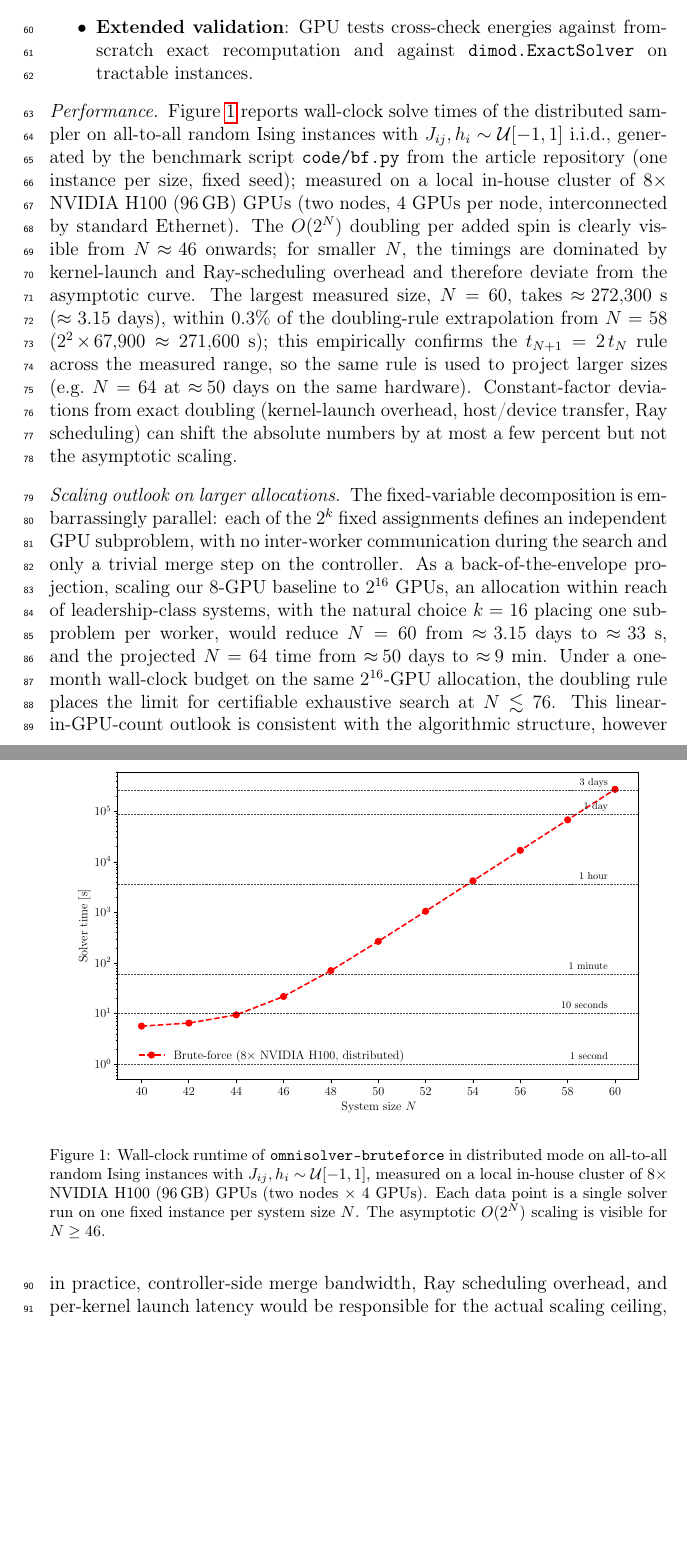
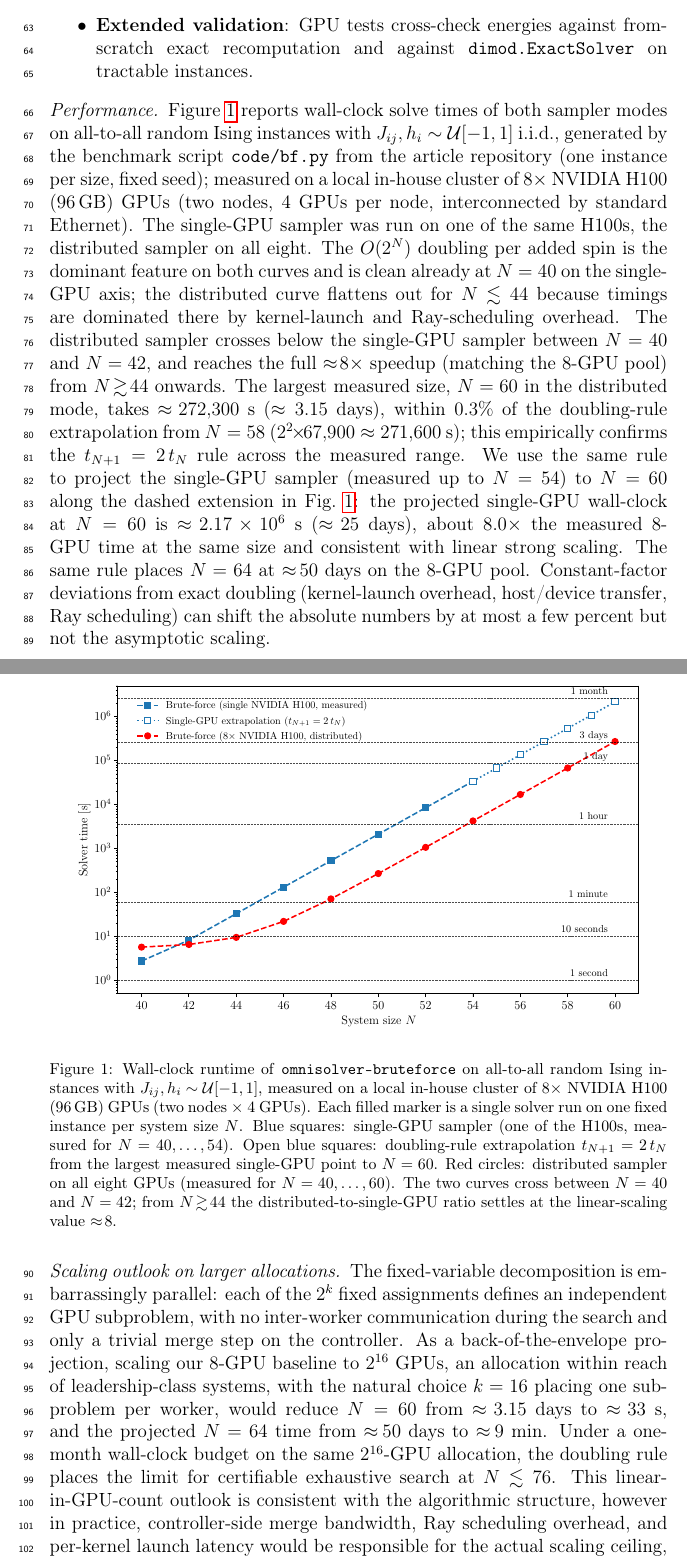
Before and after one commit to iitis/bruteforce-text, a LaTeX paper (bruteforce.tex): two parts of pages 4 and 5 of 9, joined at a grey line, cut so that both start at the same text, the shorter picture padded with empty space. Compiled offline with pdfLaTeX.

Commit message:
add single gpu results

```diff
--- a/bruteforce.tex
+++ b/bruteforce.tex
@@ -200,22 +203,31 @@ controller.
 \end{itemize}
 
 \paragraph{Performance}
-Figure~\ref{fig:runtimes} reports wall-clock solve times of the distributed
-sampler on all-to-all random Ising instances with $J_{ij},h_i\sim
+Figure~\ref{fig:runtimes} reports wall-clock solve times of both sampler
+modes on all-to-all random Ising instances with $J_{ij},h_i\sim
 \mathcal{U}[-1,1]$ i.i.d., generated by the benchmark script
 \texttt{code/bf.py} from the article repository (one instance per size,
-fixed seed); measured on a local in-house cluster
-of $8\times$ NVIDIA H100 (96\,GB) GPUs (two nodes, 4 GPUs per node,
-interconnected by standard Ethernet). The $O(2^N)$ doubling per added spin
-is clearly visible from $N\!\approx\!46$ onwards; for smaller $N$, the
-timings are dominated by kernel-launch and Ray-scheduling overhead and
-therefore deviate from the asymptotic curve. The largest measured size,
-$N=60$, takes $\approx\!272{,}300$ s ($\approx 3.15$ days), within
-$0.3\%$ of the doubling-rule extrapolation from $N=58$
-($2^{2}\!\times\!67{,}900 \approx 271{,}600$ s); this empirically confirms
-the $t_{N+1}=2\,t_N$ rule across the measured range, so the same rule is
-used to project larger sizes (e.g.\ $N=64$ at $\approx\!50$ days on the
-same hardware). Constant-factor deviations from exact doubling (kernel-launch
+fixed seed); measured on a local in-house cluster of $8\times$ NVIDIA
+H100 (96\,GB) GPUs (two nodes, 4 GPUs per node, interconnected by standard
+Ethernet). The single-GPU sampler was run on one of the same H100s, the
+distributed sampler on all eight. The $O(2^N)$ doubling per added spin
+is the dominant feature on both curves and is clean already at $N=40$ on
+the single-GPU axis; the distributed curve flattens out for $N \lesssim 44$
+because timings are dominated there by kernel-launch and Ray-scheduling
+overhead. The distributed sampler crosses below the single-GPU sampler
+between $N=40$ and $N=42$, and reaches the full $\approx\!8\times$ speedup
+(matching the 8-GPU pool) from $N\!\gtrsim\!44$ onwards. The largest
+measured size, $N=60$ in the distributed mode, takes
+$\approx\!272{,}300$ s ($\approx 3.15$ days), within $0.3\%$ of the
+doubling-rule extrapolation from $N=58$ ($2^{2}\!\times\!67{,}900 \approx
+271{,}600$ s); this empirically confirms the $t_{N+1}=2\,t_N$ rule across
+the measured range. We use the same rule to project the single-GPU
+sampler (measured up to $N=54$) to $N=60$ along the dashed extension in
+Fig.~\ref{fig:runtimes}: the projected single-GPU wall-clock at $N=60$ is
+$\approx\!2.17\times 10^{6}$ s ($\approx\!25$ days), about $8.0\times$
+the measured 8-GPU time at the same size and consistent with linear
+strong scaling. The same rule places $N=64$ at $\approx\!50$ days on the
+8-GPU pool. Constant-factor deviations from exact doubling (kernel-launch
 overhead, host/device transfer, Ray scheduling) can shift the absolute
 numbers by at most a few percent but not the asymptotic scaling.
 
@@ -239,12 +251,18 @@ available workers.
 \begin{figure}[t]
 \centering
 \includegraphics[width=0.95\textwidth]{distributed.pdf}
-\caption{Wall-clock runtime of \texttt{omnisolver-bruteforce} in distributed
-    mode on all-to-all random Ising instances with $J_{ij},h_i\sim
-    \mathcal{U}[-1,1]$, measured on a local in-house cluster of $8\times$
-    NVIDIA H100 (96\,GB) GPUs (two nodes $\times$ 4 GPUs). Each data point
-    is a single solver run on one fixed instance per system size $N$. The
-    asymptotic $O(2^N)$ scaling is visible for $N \geq 46$.}
+\caption{Wall-clock runtime of \texttt{omnisolver-bruteforce} on all-to-all
+    random Ising instances with $J_{ij},h_i\sim \mathcal{U}[-1,1]$, measured
+    on a local in-house cluster of $8\times$ NVIDIA H100 (96\,GB) GPUs (two
+    nodes $\times$ 4 GPUs). Each filled marker is a single solver run on
+    one fixed instance per system size $N$. Blue squares: single-GPU
+    sampler (one of the H100s, measured for $N=40,\dots,54$). Open blue
+    squares: doubling-rule extrapolation $t_{N+1}=2\,t_N$ from the largest
+    measured single-GPU point to $N=60$. Red circles: distributed sampler
+    on all eight GPUs (measured for $N=40,\dots,60$). The two curves
+    cross between $N=40$ and $N=42$; from $N\!\gtrsim\!44$ the
+    distributed-to-single-GPU ratio settles at the linear-scaling value
+    $\approx\!8$.}
 \label{fig:runtimes}
 \end{figure}
 
```
Also changed, not shown: code/plot_distributed.py (+47 -10 lines), distributed.pdf, bruteforce.tex (5 more changed lines).
